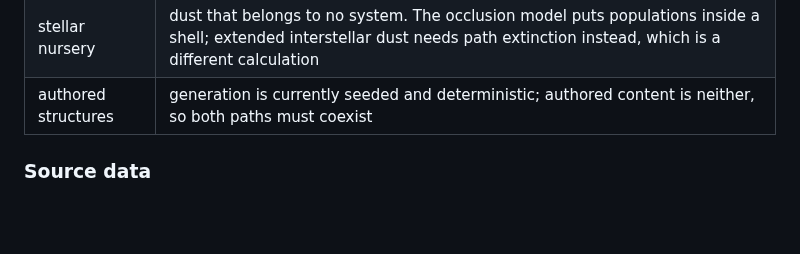
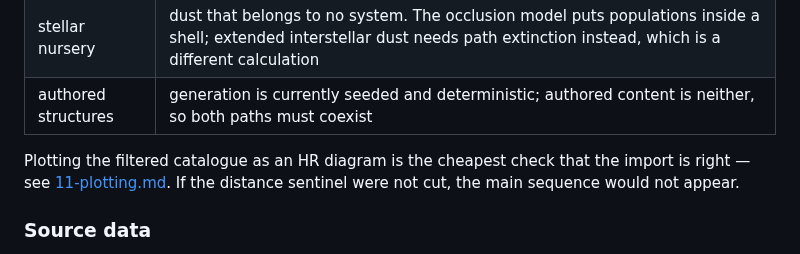
Before and after one commit to Zanderwohl/rusty-space, a Markdown page: lightcone/docs/03-world-model.md, the part around the change. Drawn GitHub-style; blank space fills up the shorter version.

```diff
--- a/lightcone/docs/03-world-model.md
+++ b/lightcone/docs/03-world-model.md
@@ -96,6 +96,10 @@ assumptions and should be watched rather than solved now:
 | globular cluster | shell overlap. 1e5 stars in 10 pc gives a mean separation near 1 ly, against a nominal shell radius of 1.58 ly, so the clamp runs constantly and each shell touches many neighbours |
 | stellar nursery | dust that belongs to no system. The occlusion model puts populations inside a shell; extended interstellar dust needs path extinction instead, which is a different calculation |
 | authored structures | generation is currently seeded and deterministic; authored content is neither, so both paths must coexist |
+
+Plotting the filtered catalogue as an HR diagram is the cheapest check that the import is
+right — see [11-plotting.md](11-plotting.md). If the distance sentinel were not cut, the
+main sequence would not appear.
 
 ### Source data
 
```
Also changed, not shown: lightcone/docs/11-plotting.md (+22 -0 lines), lightcone/images/hr-diagram.png (added).
